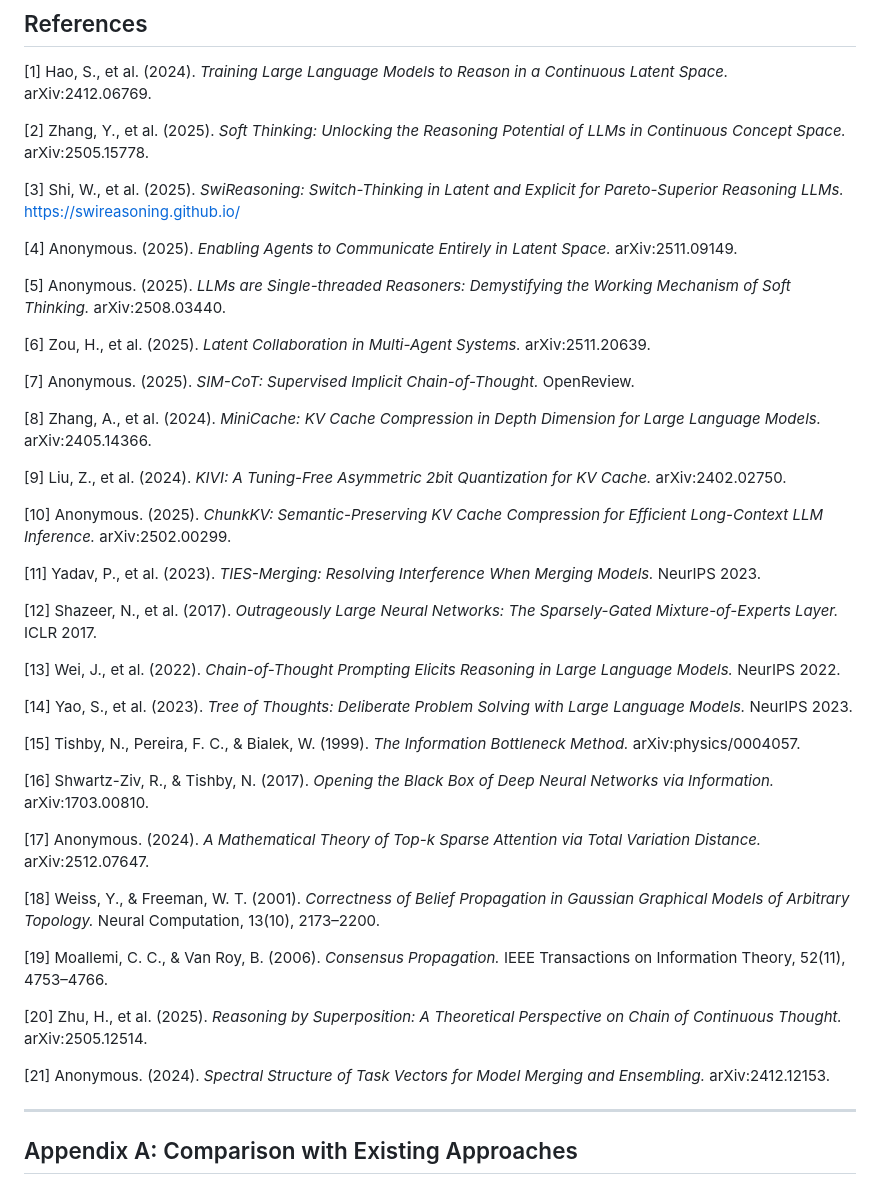
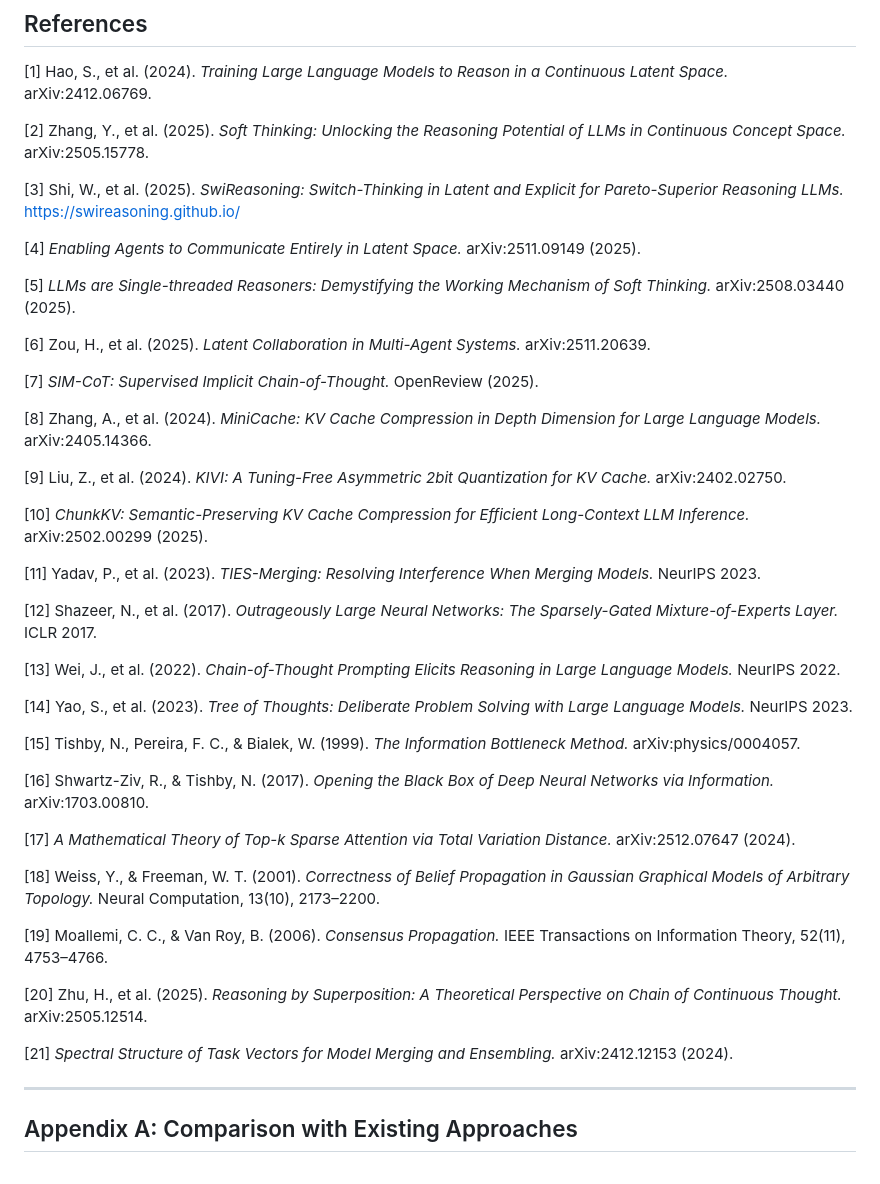
Before and after one commit to glovepost/dl-mom, a Markdown page: docs/dl-mom-paper.md, the part around the change. Drawn GitHub-style.

Commit message:
paper: normalize citations and remove incorrect 'Anonymous'

```diff
--- a/docs/dl-mom-paper.md
+++ b/docs/dl-mom-paper.md
@@ -748,19 +748,19 @@ DL-MoM is a training-free architecture for latent-space collaboration among LLM
 
 [3] Shi, W., et al. (2025). *SwiReasoning: Switch-Thinking in Latent and Explicit for Pareto-Superior Reasoning LLMs.* https://swireasoning.github.io/
 
-[4] Anonymous. (2025). *Enabling Agents to Communicate Entirely in Latent Space.* arXiv:2511.09149.
+[4] *Enabling Agents to Communicate Entirely in Latent Space.* arXiv:2511.09149 (2025).
 
-[5] Anonymous. (2025). *LLMs are Single-threaded Reasoners: Demystifying the Working Mechanism of Soft Thinking.* arXiv:2508.03440.
+[5] *LLMs are Single-threaded Reasoners: Demystifying the Working Mechanism of Soft Thinking.* arXiv:2508.03440 (2025).
 
 [6] Zou, H., et al. (2025). *Latent Collaboration in Multi-Agent Systems.* arXiv:2511.20639.
 
-[7] Anonymous. (2025). *SIM-CoT: Supervised Implicit Chain-of-Thought.* OpenReview.
+[7] *SIM-CoT: Supervised Implicit Chain-of-Thought.* OpenReview (2025).
 
 [8] Zhang, A., et al. (2024). *MiniCache: KV Cache Compression in Depth Dimension for Large Language Models.* arXiv:2405.14366.
 
 [9] Liu, Z., et al. (2024). *KIVI: A Tuning-Free Asymmetric 2bit Quantization for KV Cache.* arXiv:2402.02750.
 
-[10] Anonymous. (2025). *ChunkKV: Semantic-Preserving KV Cache Compression for Efficient Long-Context LLM Inference.* arXiv:2502.00299.
+[10] *ChunkKV: Semantic-Preserving KV Cache Compression for Efficient Long-Context LLM Inference.* arXiv:2502.00299 (2025).
 
 [11] Yadav, P., et al. (2023). *TIES-Merging: Resolving Interference When Merging Models.* NeurIPS 2023.
 
@@ -774,7 +774,7 @@ DL-MoM is a training-free architecture for latent-space collaboration among LLM
 
 [16] Shwartz-Ziv, R., & Tishby, N. (2017). *Opening the Black Box of Deep Neural Networks via Information.* arXiv:1703.00810.
 
-[17] Anonymous. (2024). *A Mathematical Theory of Top-k Sparse Attention via Total Variation Distance.* arXiv:2512.07647.
+[17] *A Mathematical Theory of Top-k Sparse Attention via Total Variation Distance.* arXiv:2512.07647 (2024).
 
 [18] Weiss, Y., & Freeman, W. T. (2001). *Correctness of Belief Propagation in Gaussian Graphical Models of Arbitrary Topology.* Neural Computation, 13(10), 2173–2200.
 
@@ -782,7 +782,7 @@ DL-MoM is a training-free architecture for latent-space collaboration among LLM
 
 [20] Zhu, H., et al. (2025). *Reasoning by Superposition: A Theoretical Perspective on Chain of Continuous Thought.* arXiv:2505.12514.
 
-[21] Anonymous. (2024). *Spectral Structure of Task Vectors for Model Merging and Ensembling.* arXiv:2412.12153.
+[21] *Spectral Structure of Task Vectors for Model Merging and Ensembling.* arXiv:2412.12153 (2024).
 
 ---
 
```
